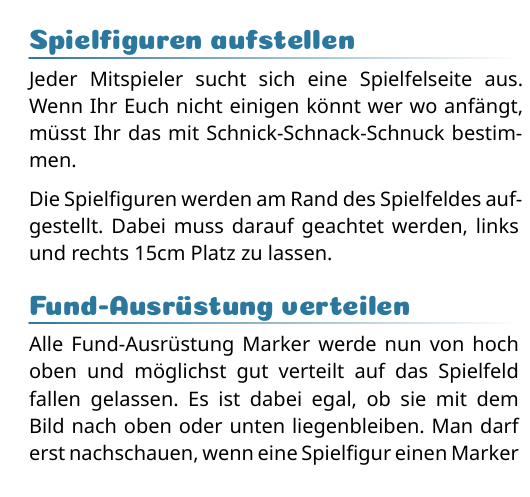
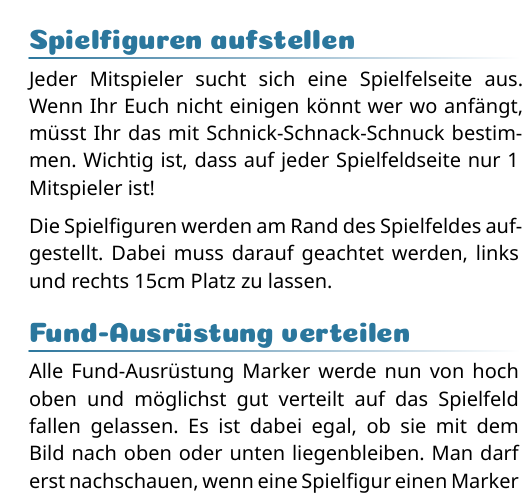
Before and after one commit to Mutantpenguin/Wasserschlacht, a Typst document (regeln/regeln.typ): part of one column of page 5 of 5, cut so that both start at the same text. Compiled offline with Typst 0.15.

Commit message:
nur 1 Mitspieler pro Spielfeldseite

```diff
--- a/regeln/regeln.typ
+++ b/regeln/regeln.typ
@@ -124,6 +124,7 @@ So könnte dein Spielfeld aussehen:
 
 Jeder Mitspieler sucht sich eine Spielfelseite aus.
 Wenn Ihr Euch nicht einigen könnt wer wo anfängt, müsst Ihr das mit Schnick-Schnack-Schnuck bestimmen.
+Wichtig ist, dass auf jeder Spielfeldseite nur 1 Mitspieler ist!
 
 Die Spielfiguren werden am Rand des Spielfeldes aufgestellt.
 Dabei muss darauf geachtet werden, links und rechts 15cm Platz zu lassen.
```
